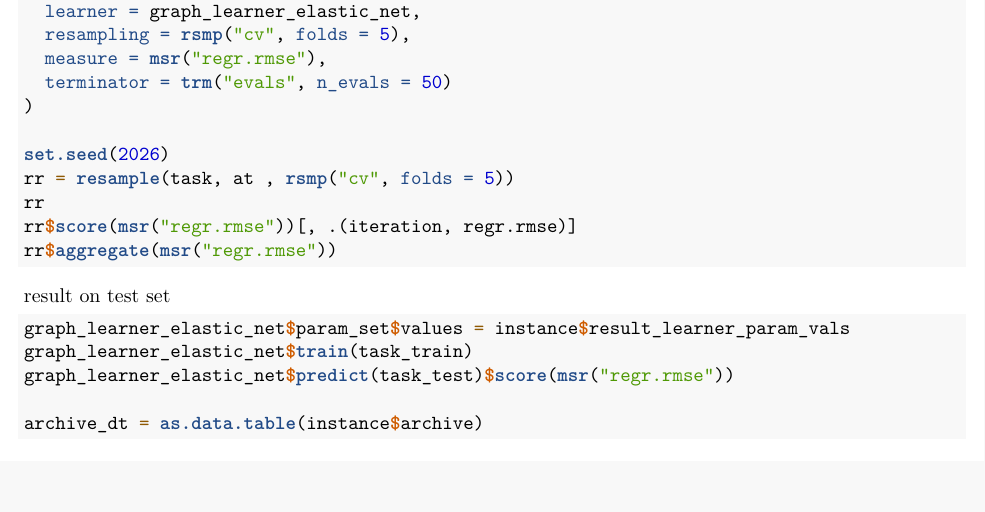
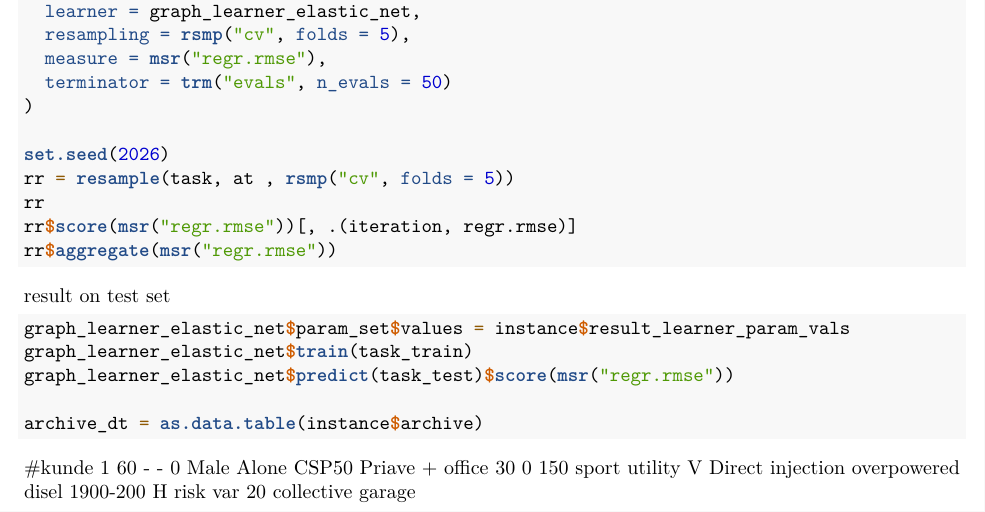
Before and after one commit to IngeliseReffeldt/TestR, an R Markdown document (Aflevering Max.rmd): part of page 9 of 9, cut so that both start at the same text, the shorter picture padded with empty space. Rendered offline with R 4.5, knitr and Pandoc, then LaTeX, with nearby package versions; the code chunks are not run, so their results and figures are left out.

Commit message:
kunde info

````diff
--- a/Aflevering Max.rmd
+++ b/Aflevering Max.rmd
@@ -563,3 +563,6 @@ graph_learner_elastic_net$predict(task_test)$score(msr("regr.rmse"))
 
 archive_dt = as.data.table(instance$archive)
 ```
+
+#kunde
+1 60 - - 0 Male Alone CSP50 Priave + office 30 0 150 sport utility V Direct injection overpowered disel 1900-200 H risk var 20 collective garage
````
